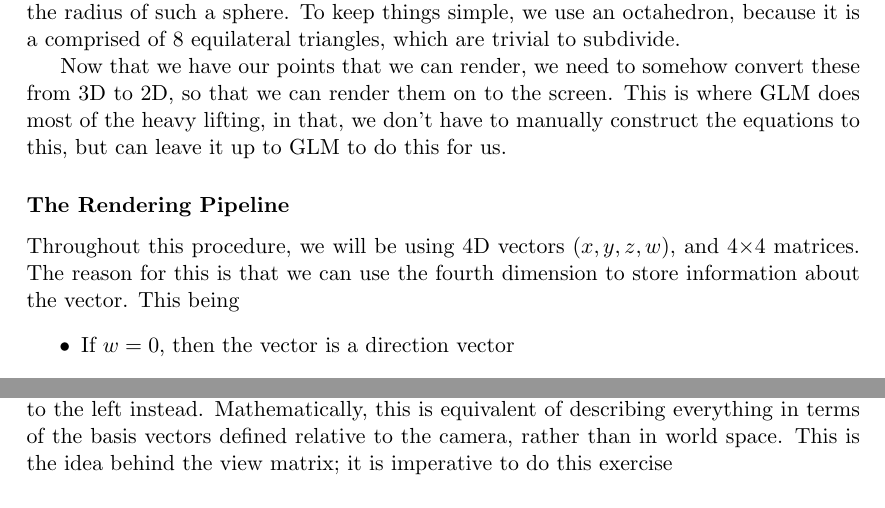
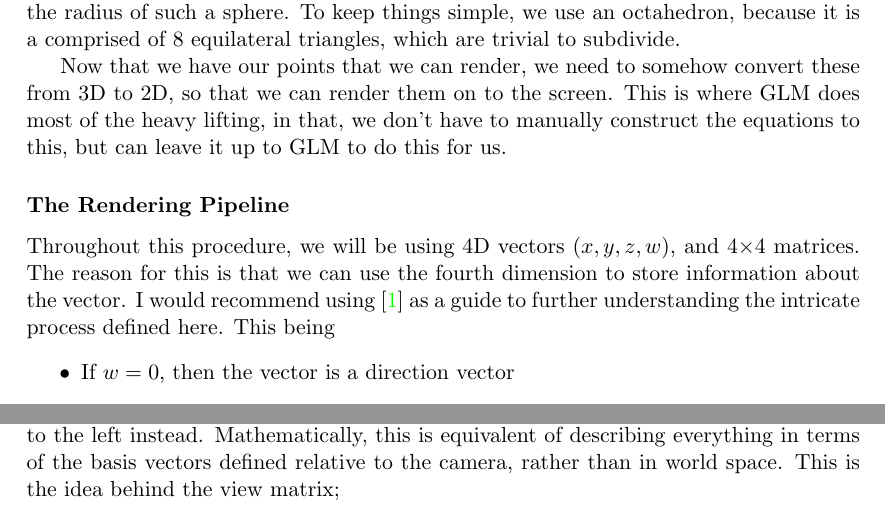
Before and after one commit to sacreative10/BPHOComputationalChallenge, a LaTeX document (Extension.tex): two parts of pages 4 and 5 of 5, joined at a grey line, cut so that both start at the same text. Compiled offline with pdfLaTeX.

Commit message:
Finished my sentence

```diff
--- a/Extension.tex
+++ b/Extension.tex
@@ -67,7 +67,7 @@ Now that we have our points that we can render, we need to somehow convert these
 most of the heavy lifting, in that, we don't have to manually construct the equations to this, but can leave it up to GLM to do this for us.
 \subsubsection*{The Rendering Pipeline}
 Throughout this procedure, we will be using 4D vectors ($x, y, z, w$), and 4$\times$4 matrices. The reason for this is that we can use the fourth dimension to store information
-about the vector. This being
+about the vector. I would recommend using \cite{EssenceLinearAlgebra} as a guide to further understanding the intricate process defined here. This being
 \begin{itemize}
     \item If $w = 0$, then the vector is a direction vector
     \item If $w = 1$, then the vector is a point
@@ -91,6 +91,5 @@ Whilst not practial in real life, the latter is easier and simpler in CG than th
 Intially, your camera is at the origin of the world space and
 you want to move your camera 3 units to the right, this would be equivalent of moving the entire world 3 units to the left instead.
 Mathematically, this is equivalent of describing everything in terms of the basis vectors defined relative to the camera,
-rather than in world space. This is the idea behind the view matrix; it is imperative to do this
-exercise
+rather than in world space. This is the idea behind the view matrix;
 \end{document}
```
